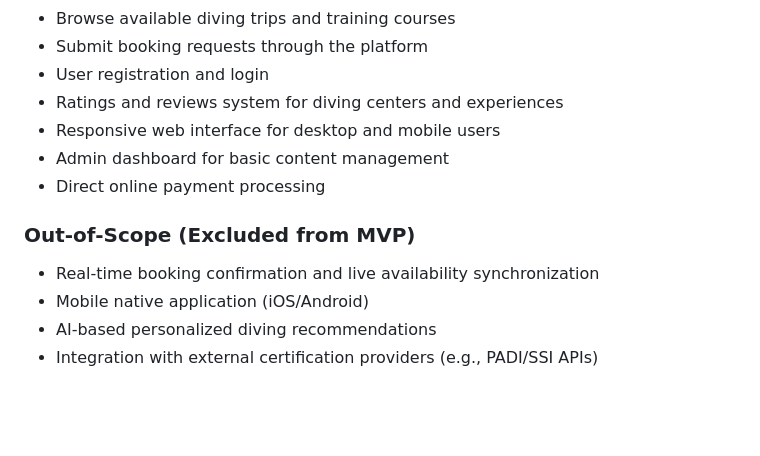
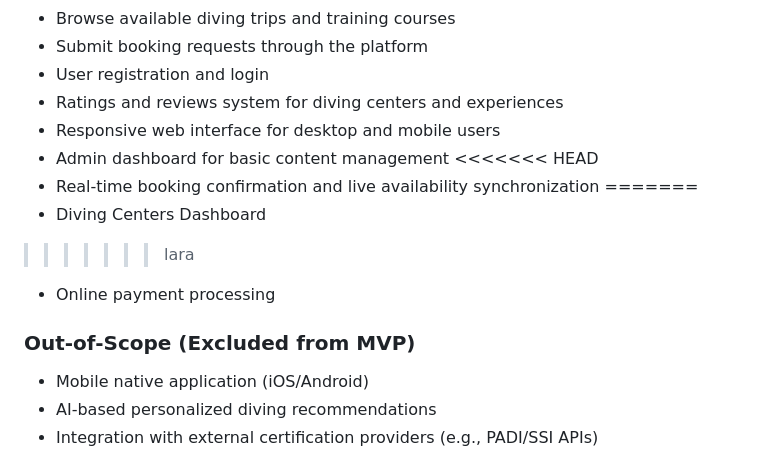
Before and after one commit to laradreamer79/Portfolio-Project, a Markdown page: Stage 2/README.md, the part around the change printed below. Drawn GitHub-style; blank space fills up the shorter version.

```diff
--- a/Stage 2/README.md
+++ b/Stage 2/README.md
@@ -53,10 +53,14 @@ Oyster is a digital platform designed to connect users with diving centers, inst
 - Ratings and reviews system for diving centers and experiences
 - Responsive web interface for desktop and mobile users
 - Admin dashboard for basic content management
-- Direct online payment processing
+<<<<<<< HEAD
+- Real-time booking confirmation and live availability synchronization
+=======
+- Diving Centers Dashboard
+>>>>>>> lara
+- Online payment processing
 
 ### Out-of-Scope (Excluded from MVP)
-- Real-time booking confirmation and live availability synchronization
 - Mobile native application (iOS/Android)
 - AI-based personalized diving recommendations
 - Integration with external certification providers (e.g., PADI/SSI APIs)
```
Also changed, not shown: other parts of Stage 2/README.md (+32 -18 lines), Stage 2/assets/timeline.png (added).
